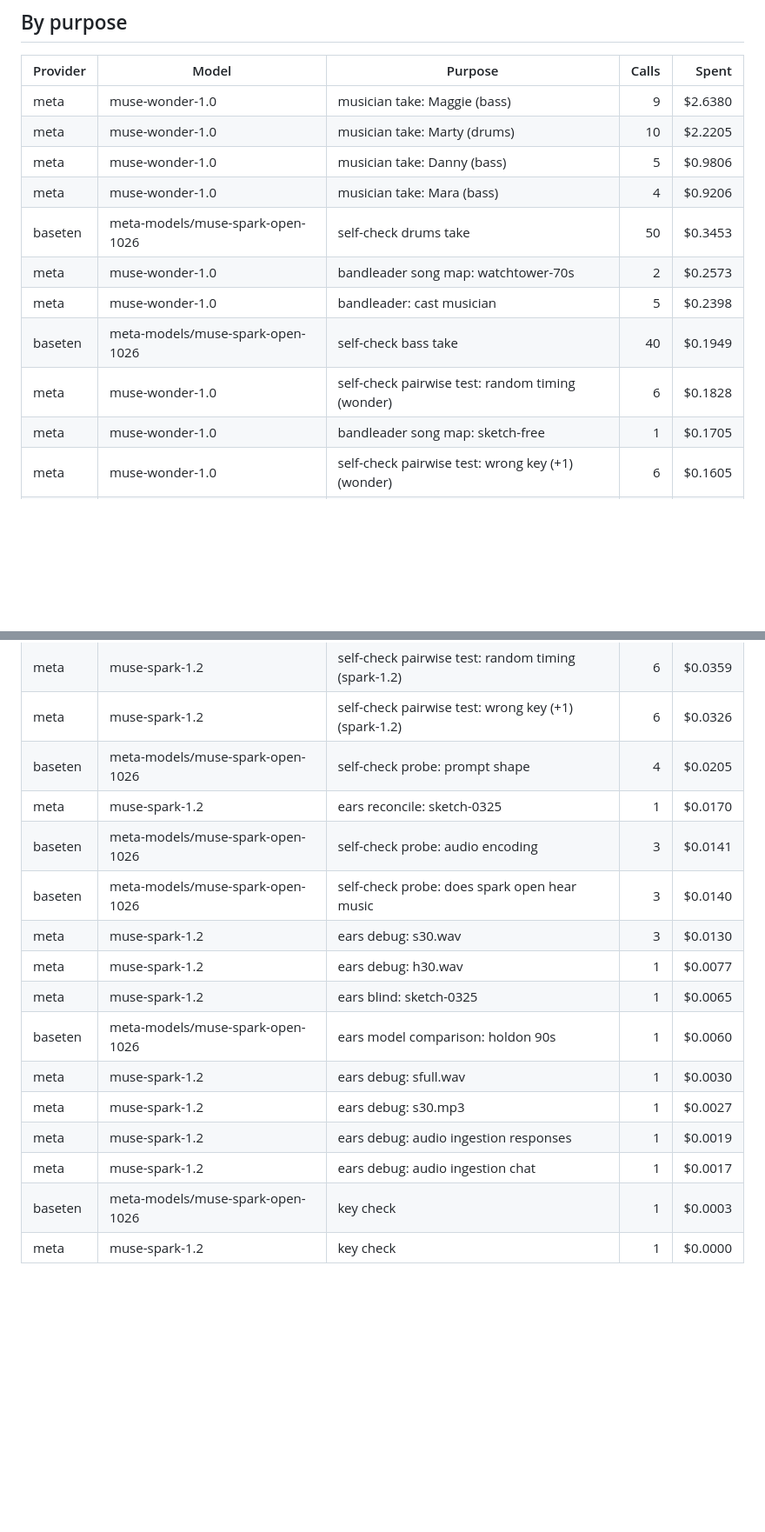
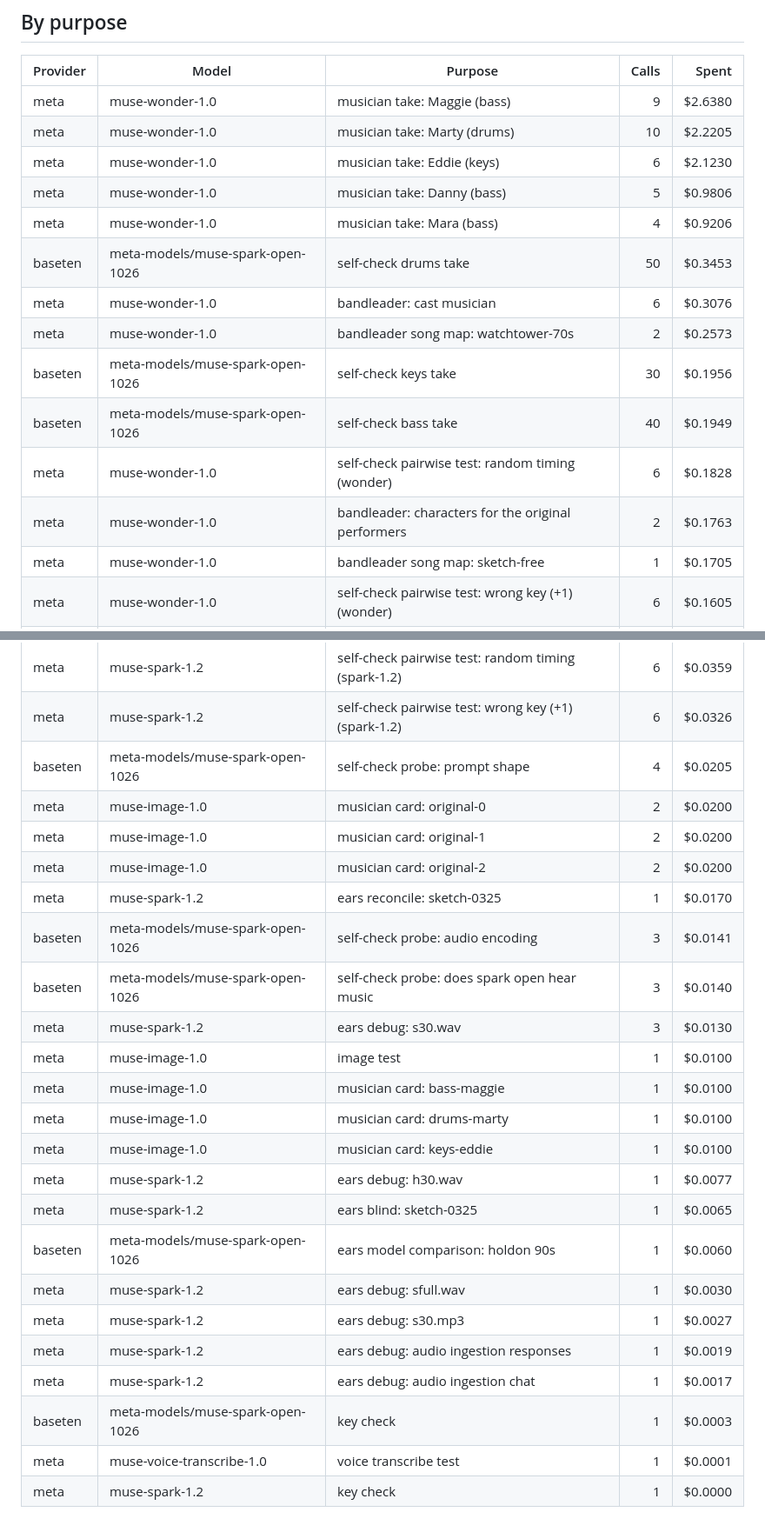
Before and after one commit to pauljump/producer, a Markdown page: LEDGER.md, 2 parts joined by grey strips. Shown at 87% size. Rendered like a GitHub page; blank space fills up the shorter version.

```diff
--- a/LEDGER.md
+++ b/LEDGER.md
@@ -23,13 +23,16 @@ Code-enforced stops: $140 Meta, $95 Baseten, $20 a day across both.
 |---|---|---|---:|---:|
 | meta | muse-wonder-1.0 | musician take: Maggie (bass) | 9 | $2.6380 |
 | meta | muse-wonder-1.0 | musician take: Marty (drums) | 10 | $2.2205 |
+| meta | muse-wonder-1.0 | musician take: Eddie (keys) | 6 | $2.1230 |
 | meta | muse-wonder-1.0 | musician take: Danny (bass) | 5 | $0.9806 |
 | meta | muse-wonder-1.0 | musician take: Mara (bass) | 4 | $0.9206 |
 | baseten | meta-models/muse-spark-open-1026 | self-check drums take | 50 | $0.3453 |
+| meta | muse-wonder-1.0 | bandleader: cast musician | 6 | $0.3076 |
 | meta | muse-wonder-1.0 | bandleader song map: watchtower-70s | 2 | $0.2573 |
-| meta | muse-wonder-1.0 | bandleader: cast musician | 5 | $0.2398 |
+| baseten | meta-models/muse-spark-open-1026 | self-check keys take | 30 | $0.1956 |
 | baseten | meta-models/muse-spark-open-1026 | self-check bass take | 40 | $0.1949 |
 | meta | muse-wonder-1.0 | self-check pairwise test: random timing (wonder) | 6 | $0.1828 |
+| meta | muse-wonder-1.0 | bandleader: characters for the original performers | 2 | $0.1763 |
 | meta | muse-wonder-1.0 | bandleader song map: sketch-free | 1 | $0.1705 |
 | meta | muse-wonder-1.0 | self-check pairwise test: wrong key (+1) (wonder) | 6 | $0.1605 |
 | meta | muse-wonder-1.0 | bandleader: translate taste | 2 | $0.1493 |
@@ -53,10 +56,17 @@ Code-enforced stops: $140 Meta, $95 Baseten, $20 a day across both.
 | meta | muse-spark-1.2 | self-check pairwise test: random timing (spark-1.2) | 6 | $0.0359 |
 | meta | muse-spark-1.2 | self-check pairwise test: wrong key (+1) (spark-1.2) | 6 | $0.0326 |
 | baseten | meta-models/muse-spark-open-1026 | self-check probe: prompt shape | 4 | $0.0205 |
+| meta | muse-image-1.0 | musician card: original-0 | 2 | $0.0200 |
+| meta | muse-image-1.0 | musician card: original-1 | 2 | $0.0200 |
+| meta | muse-image-1.0 | musician card: original-2 | 2 | $0.0200 |
 | meta | muse-spark-1.2 | ears reconcile: sketch-0325 | 1 | $0.0170 |
 | baseten | meta-models/muse-spark-open-1026 | self-check probe: audio encoding | 3 | $0.0141 |
 | baseten | meta-models/muse-spark-open-1026 | self-check probe: does spark open hear music | 3 | $0.0140 |
 | meta | muse-spark-1.2 | ears debug: s30.wav | 3 | $0.0130 |
+| meta | muse-image-1.0 | image test | 1 | $0.0100 |
+| meta | muse-image-1.0 | musician card: bass-maggie | 1 | $0.0100 |
+| meta | muse-image-1.0 | musician card: drums-marty | 1 | $0.0100 |
+| meta | muse-image-1.0 | musician card: keys-eddie | 1 | $0.0100 |
 | meta | muse-spark-1.2 | ears debug: h30.wav | 1 | $0.0077 |
 | meta | muse-spark-1.2 | ears blind: sketch-0325 | 1 | $0.0065 |
 | baseten | meta-models/muse-spark-open-1026 | ears model comparison: holdon 90s | 1 | $0.0060 |
@@ -65,4 +75,5 @@ Code-enforced stops: $140 Meta, $95 Baseten, $20 a day across both.
 | meta | muse-spark-1.2 | ears debug: audio ingestion responses | 1 | $0.0019 |
 | meta | muse-spark-1.2 | ears debug: audio ingestion chat | 1 | $0.0017 |
 | baseten | meta-models/muse-spark-open-1026 | key check | 1 | $0.0003 |
+| meta | muse-voice-transcribe-1.0 | voice transcribe test | 1 | $0.0001 |
 | meta | muse-spark-1.2 | key check | 1 | $0.0000 |
```
Also changed, not shown: other parts of LEDGER.md (+3 -3 lines), README.md (+5 -0 lines).
